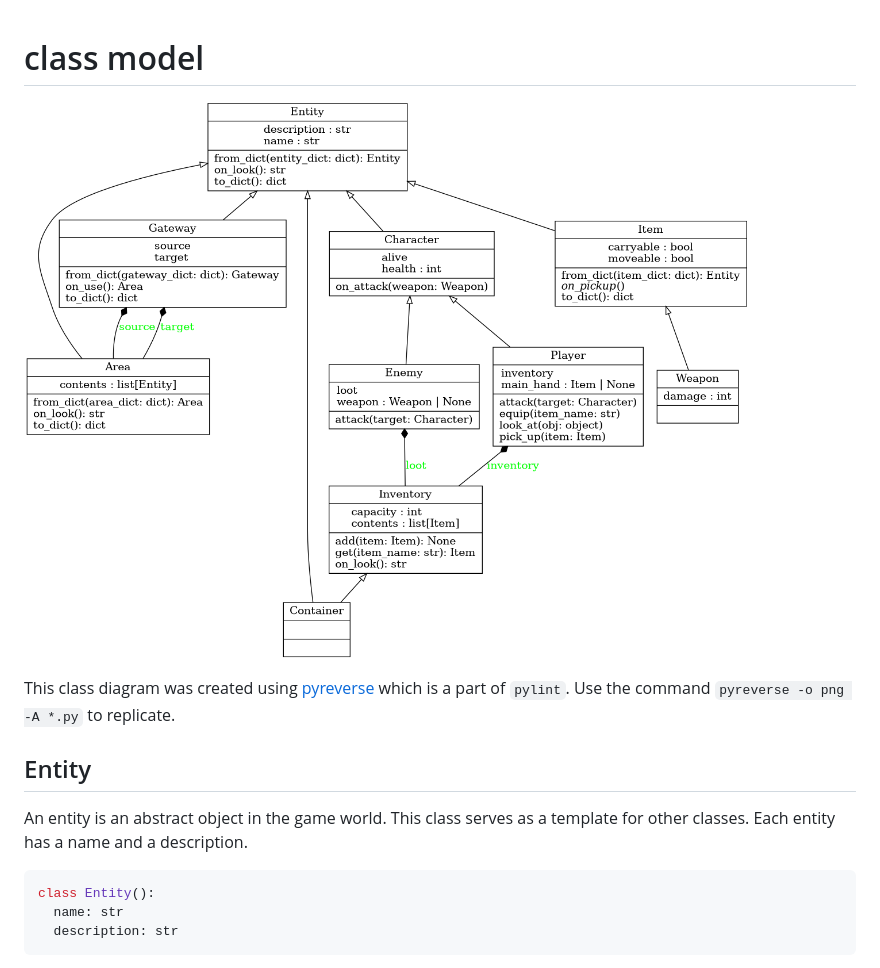
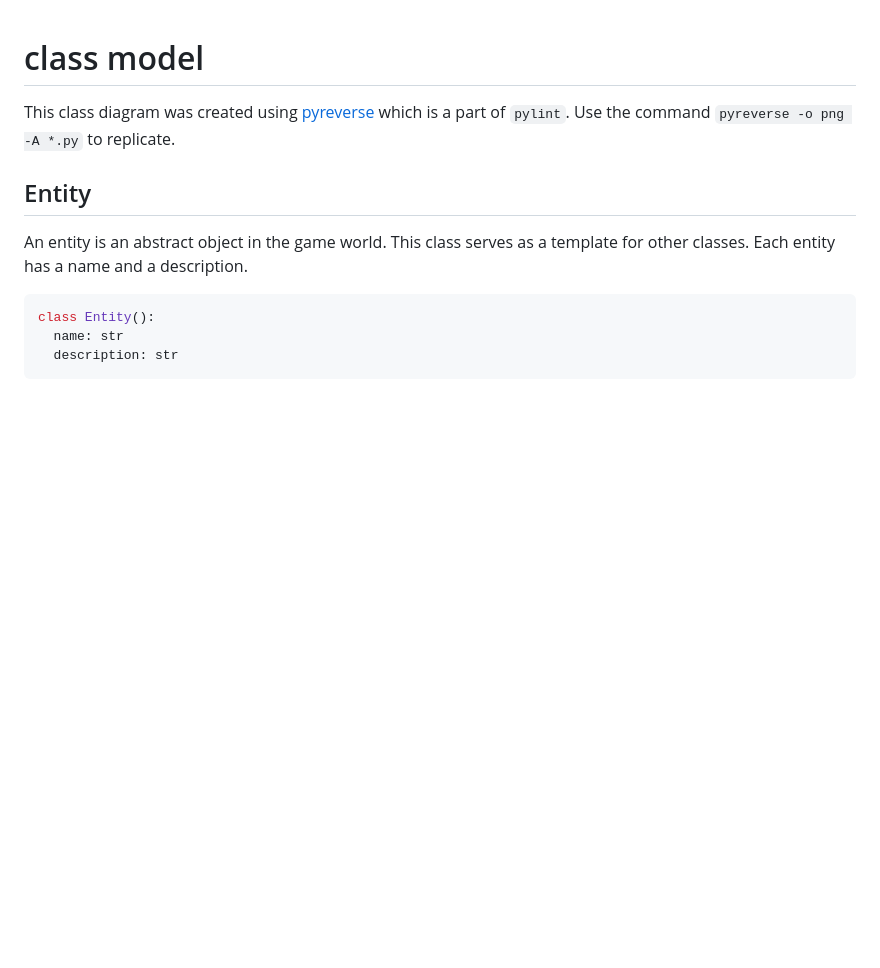
Before and after one commit to pythonfoo/fantasy_forge, a Markdown page: model.md, the part around the change. GitHub-like rendering; blank space fills up the shorter version.

Commit message:
removes class diagram

```diff
--- a/model.md
+++ b/model.md
@@ -1,6 +1,4 @@
 # class model
-
-![class diagram](classes.png "class diagram")
 
 This class diagram was created using [pyreverse](https://pylint.pycqa.org/en/latest/pyreverse.html) which is a part of `pylint`. Use the command `pyreverse -o png -A *.py` to replicate.
 
```
